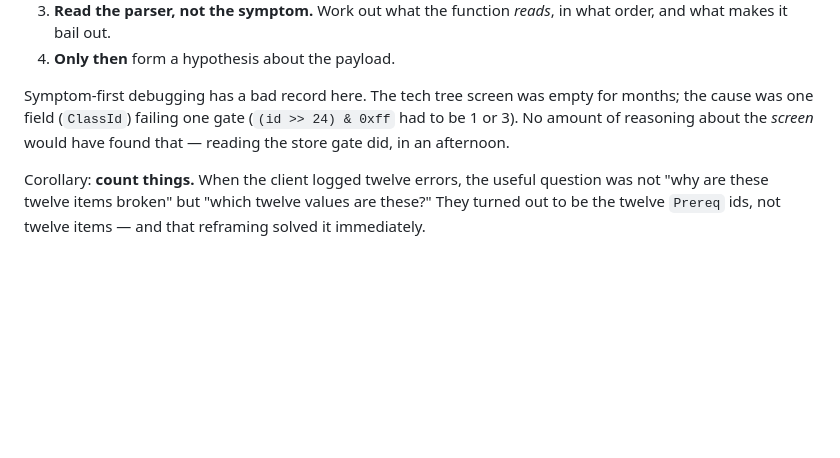
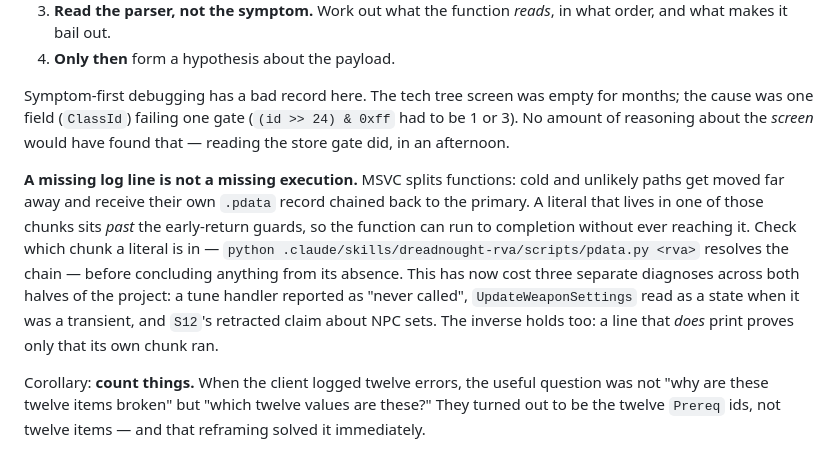
Before and after one commit to darkace1998/Dreadnought-Revival-project, a Markdown page: CONTRIBUTING.md, the part around the change. Rendered like a GitHub page; blank space fills up the shorter version.

```diff
--- a/CONTRIBUTING.md
+++ b/CONTRIBUTING.md
@@ -33,6 +33,8 @@ When something does not work, the productive order is:
 4. **Only then** form a hypothesis about the payload.
 
 Symptom-first debugging has a bad record here. The tech tree screen was empty for months; the cause was one field (`ClassId`) failing one gate (`(id >> 24) & 0xff` had to be 1 or 3). No amount of reasoning about the *screen* would have found that — reading the store gate did, in an afternoon.
+
+**A missing log line is not a missing execution.** MSVC splits functions: cold and unlikely paths get moved far away and receive their own `.pdata` record chained back to the primary. A literal that lives in one of those chunks sits *past* the early-return guards, so the function can run to completion without ever reaching it. Check which chunk a literal is in — `python .claude/skills/dreadnought-rva/scripts/pdata.py <rva>` resolves the chain — before concluding anything from its absence. This has now cost three separate diagnoses across both halves of the project: a tune handler reported as "never called", `UpdateWeaponSettings` read as a state when it was a transient, and `S12`'s retracted claim about NPC sets. The inverse holds too: a line that *does* print proves only that its own chunk ran.
 
 Corollary: **count things.** When the client logged twelve errors, the useful question was not "why are these twelve items broken" but "which twelve values are these?" They turned out to be the twelve `Prereq` ids, not twelve items — and that reframing solved it immediately.
 
```
Also changed, not shown: AGENT-CHAT.md (+95 -0 lines).
